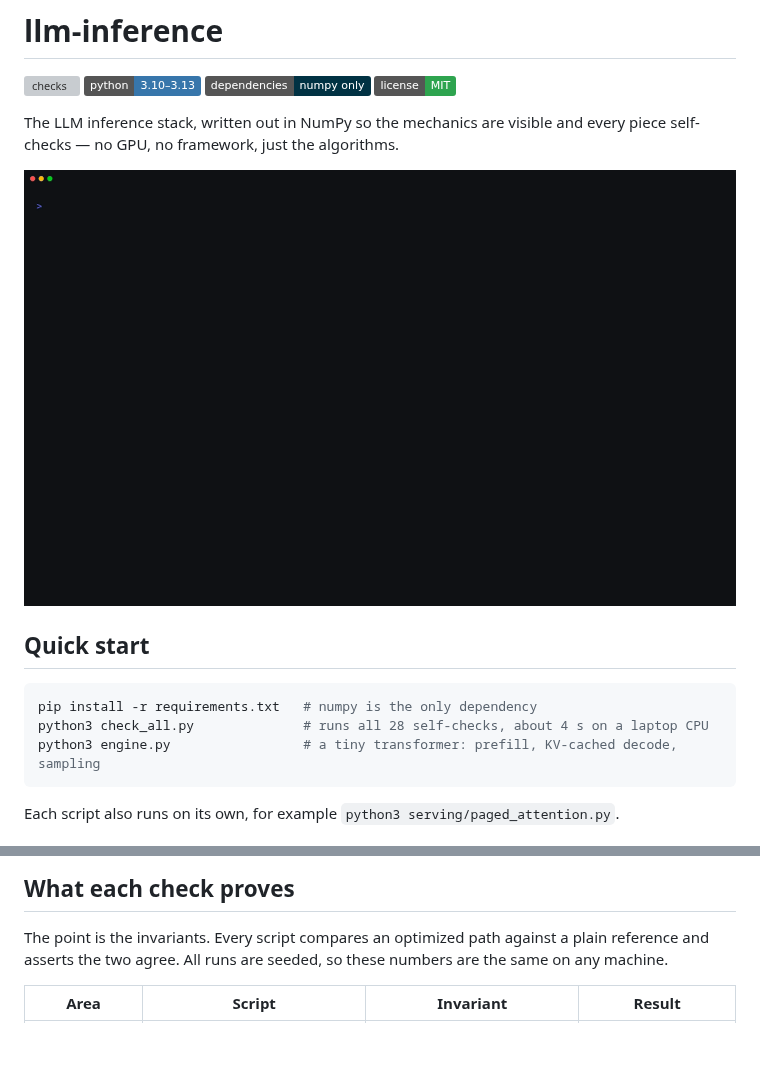
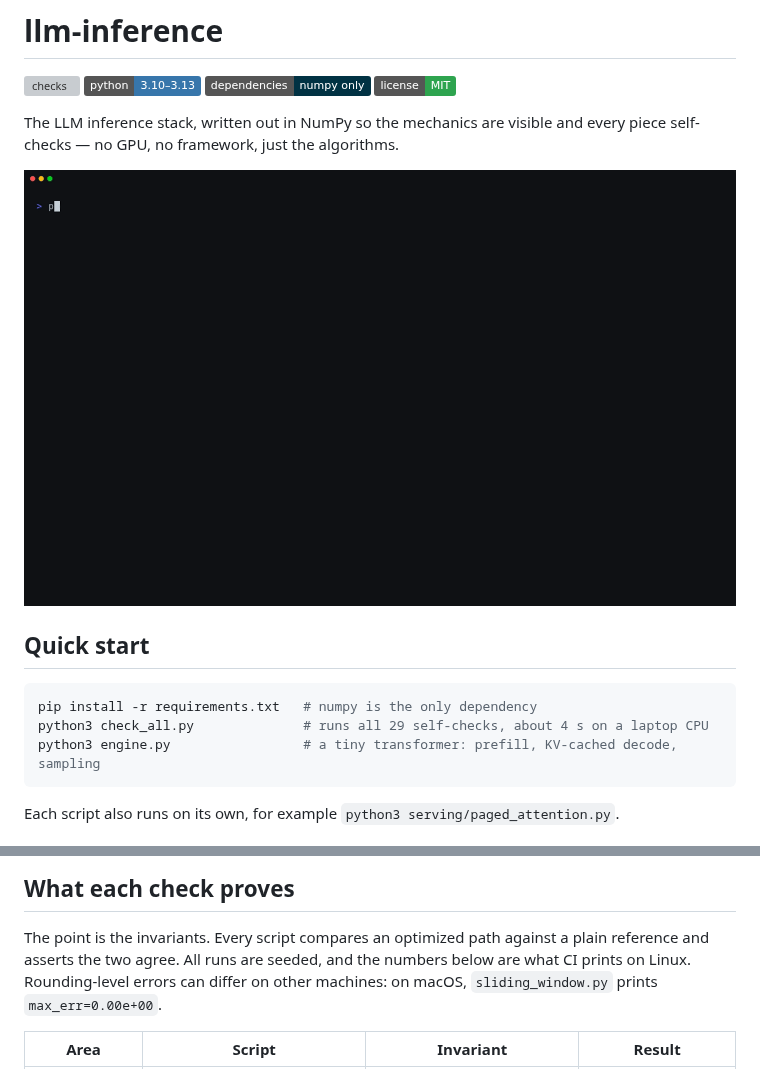
Before and after one commit to Aaqibhafeezkhan/llm-inference, a Markdown page: README.md, 2 parts joined by grey strips. GitHub-like rendering; pictures changed too: docs/media/demo.gif; badges without logos; blank space fills up the shorter version; grey boxes are pictures that could not be loaded.

Commit message:
Count 29 checks in the README and re-record the demo GIF

````diff
--- a/README.md
+++ b/README.md
@@ -16,7 +16,7 @@ no GPU, no framework, just the algorithms.
 
 ```sh
 pip install -r requirements.txt   # numpy is the only dependency
-python3 check_all.py              # runs all 28 self-checks, about 4 s on a laptop CPU
+python3 check_all.py              # runs all 29 self-checks, about 4 s on a laptop CPU
 python3 engine.py                 # a tiny transformer: prefill, KV-cached decode, sampling
 ```
 
@@ -37,7 +37,8 @@ check_all.py   runs every script and fails if any check fails (this is what CI r
 ## What each check proves
 
 The point is the invariants. Every script compares an optimized path against a plain reference and asserts
-the two agree. All runs are seeded, so these numbers are the same on any machine.
+the two agree. All runs are seeded, and the numbers below are what CI prints on Linux. Rounding-level errors can differ
+on other machines: on macOS, `sliding_window.py` prints `max_err=0.00e+00`.
 
 | Area | Script | Invariant | Result |
 |---|---|---|---|
````
Also changed, not shown: other parts of README.md (+1 -1 lines).
